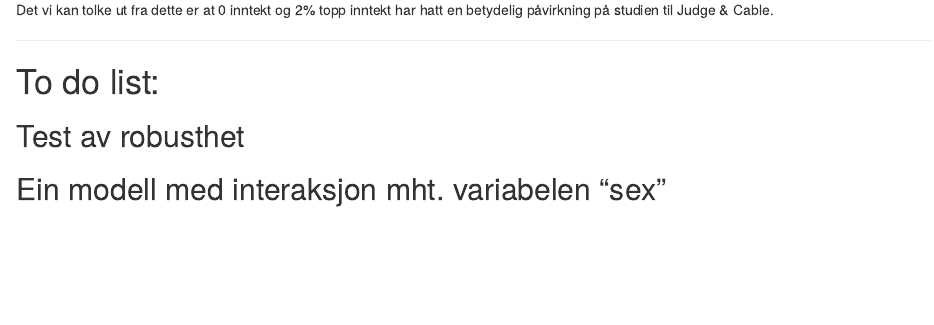
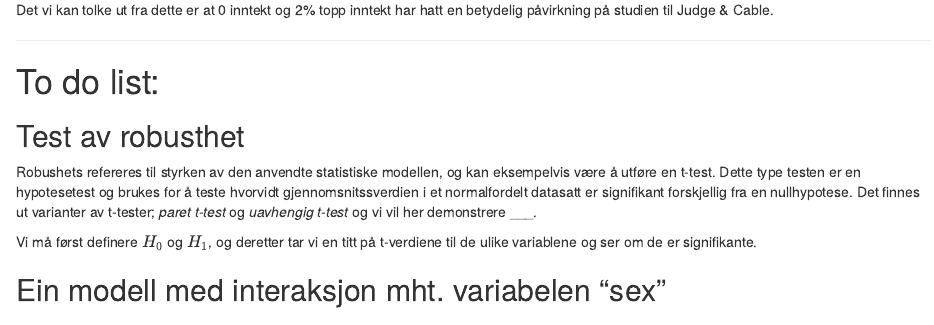
Before and after one commit to kevinha98/A2, an R Markdown document (A2.Rmd): the page in a window 1100 px wide, from 9920 px down. Rendered offline with R 4.5, knitr and Pandoc, with nearby package versions; some code elsewhere in the file could not run offline.

Commit message:
Her kommer et avsnitt om robushet

```diff
--- a/A2.Rmd
+++ b/A2.Rmd
@@ -275,6 +275,9 @@ Det vi kan tolke ut fra dette er at 0 inntekt og 2% topp inntekt har hatt en bet
 # To do list:
 
 ## Test av robusthet
+Robushets refereres til styrken av den anvendte statistiske modellen, og kan eksempelvis være å utføre en t-test. Dette type testen er en hypotesetest og brukes for å teste hvorvidt gjennomsnitssverdien i et normalfordelt datasatt er signifikant forskjellig fra en nullhypotese.  Det finnes ut varianter av t-tester; *paret t-test* og *uavhengig t-test* og vi vil her demonstrere ___.
+
+Vi må først definere $H_0$ og $H_1$, og deretter tar vi en titt på t-verdiene til de ulike variablene og ser om de er signifikante.
 
 ## Ein modell med interaksjon mht. variabelen "sex"
 
```
